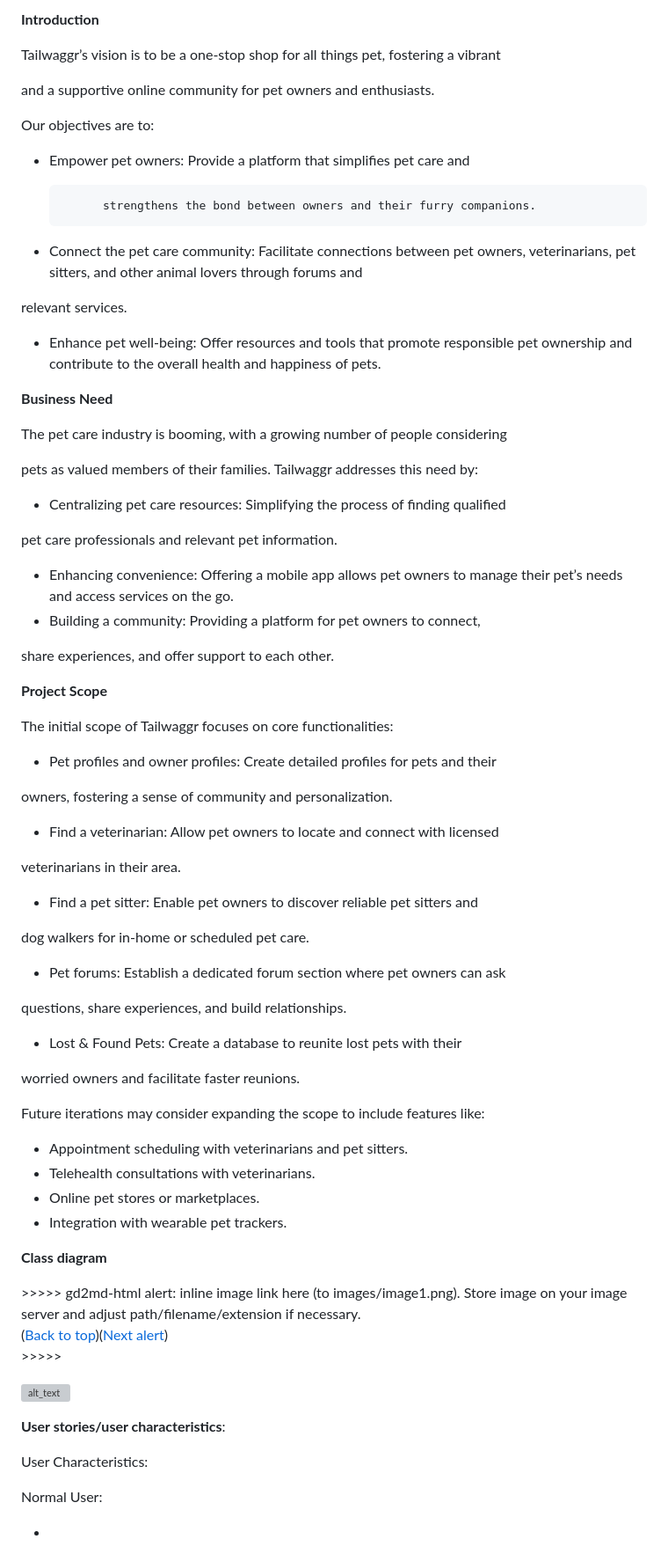
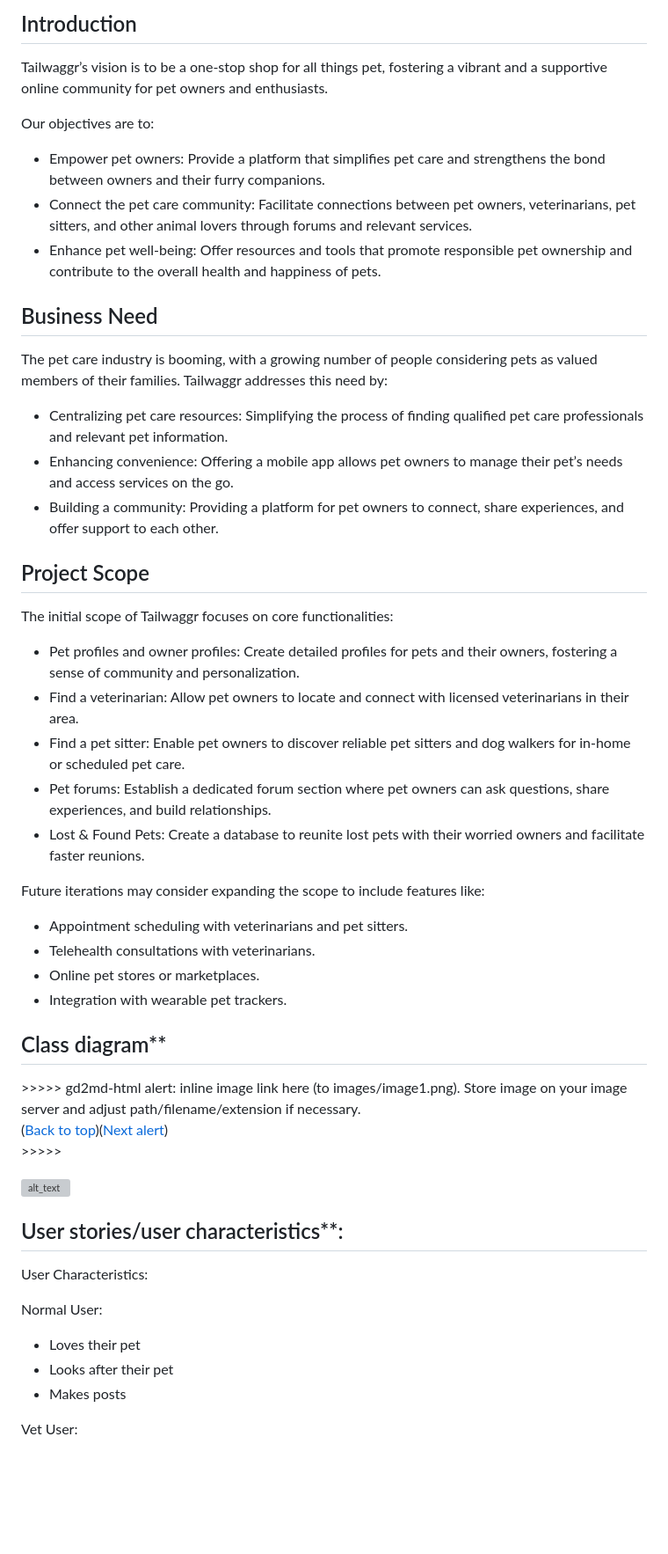
Before and after one commit to COS301-SE-2024/TailWaggr, a Markdown page: cos301_capstone/docs/srs.md, the part around one of its changes. Shown at 88% size. Drawn GitHub-style; blank space fills up the shorter version; grey boxes are pictures that could not be loaded.

```diff
--- a/cos301_capstone/docs/srs.md
+++ b/cos301_capstone/docs/srs.md
@@ -1,103 +1,43 @@
-**Introduction**
-
-Tailwaggr’s vision is to be a one-stop shop for all things pet, fostering a vibrant
-
-and a supportive online community for pet owners and enthusiasts.
+## Introduction
+Tailwaggr’s vision is to be a one-stop shop for all things pet, fostering a vibrant and a supportive online community for pet owners and enthusiasts.
 
 Our objectives are to:
-
-
-
-* Empower pet owners: Provide a platform that simplifies pet care and
-
-            strengthens the bond between owners and their furry companions.
-
-
-
-* Connect the pet care community: Facilitate connections between pet owners, veterinarians, pet sitters, and other animal lovers through forums and
-
-relevant services.
-
-
-
+* Empower pet owners: Provide a platform that simplifies pet care and strengthens the bond between owners and their furry companions.
+* Connect the pet care community: Facilitate connections between pet owners, veterinarians, pet sitters, and other animal lovers through forums and relevant services.
 *  Enhance pet well-being: Offer resources and tools that promote responsible pet ownership and contribute to the overall health and happiness of  pets.
 
-**Business Need**
+## Business Need
+The pet care industry is booming, with a growing number of people considering pets as valued members of their families. Tailwaggr addresses this need by:
+* Centralizing pet care resources: Simplifying the process of finding qualified pet care professionals and relevant pet information.
+* Enhancing convenience: Offering a mobile app allows pet owners to manage their pet’s needs and access services on the go.
+* Building a community: Providing a platform for pet owners to connect, share experiences, and offer support to each other.
 
-The pet care industry is booming, with a growing number of people considering
-
-pets as valued members of their families. Tailwaggr addresses this need by:
-
-
-
-* Centralizing pet care resources: Simplifying the process of finding qualified
-
-pet care professionals and relevant pet information.
-
-
-
-* Enhancing convenience: Offering a mobile app allows pet owners to manage their pet’s needs and access services on the go.
-* Building a community: Providing a platform for pet owners to connect,
-
-share experiences, and offer support to each other.
-
-**Project Scope**
-
+## Project Scope
 The initial scope of Tailwaggr focuses on core functionalities:
-
-
-
-*  Pet profiles and owner profiles: Create detailed profiles for pets and their
-
-owners, fostering a sense of community and personalization.
-
-
-
-*  Find a veterinarian: Allow pet owners to locate and connect with licensed
-
-veterinarians in their area.
-
-
-
-*  Find a pet sitter: Enable pet owners to discover reliable pet sitters and
-
-dog walkers for in-home or scheduled pet care.
-
-
-
-* Pet forums: Establish a dedicated forum section where pet owners can ask
-
-questions, share experiences, and build relationships.
-
-
-
-* Lost & Found Pets: Create a database to reunite lost pets with their
-
-worried owners and facilitate faster reunions.
+* Pet profiles and owner profiles: Create detailed profiles for pets and their owners, fostering a sense of community and personalization.
+* Find a veterinarian: Allow pet owners to locate and connect with licensed veterinarians in their area.
+* Find a pet sitter: Enable pet owners to discover reliable pet sitters and dog walkers for in-home or scheduled pet care.
+* Pet forums: Establish a dedicated forum section where pet owners can ask questions, share experiences, and build relationships.
+* Lost & Found Pets: Create a database to reunite lost pets with their worried owners and facilitate faster reunions.
 
 Future iterations may consider expanding the scope to include features like:
-
-
-
 * Appointment scheduling with veterinarians and pet sitters.
 * Telehealth consultations with veterinarians.
 * Online pet stores or marketplaces.
 * Integration with wearable pet trackers.
 
-**Class diagram**
-
-
-
-
+## Class diagram**
 <p id="gdcalert1" ><span style="color: red; font-weight: bold">>>>>>  gd2md-html alert: inline image link here (to images/image1.png). Store image on your image server and adjust path/filename/extension if necessary. </span><br>(<a href="#">Back to top</a>)(<a href="#gdcalert2">Next alert</a>)<br><span style="color: red; font-weight: bold">>>>>> </span></p>
 
 
 ![alt_text](images/image1.png "image_tooltip")
 
 
-**User stories/user characteristics**:
-
+## User stories/user characteristics**:
 User Characteristics:
 
 Normal User:
+* Loves their pet
+* Looks after their pet
+* Makes posts
 
```
Also changed, not shown: other parts of cos301_capstone/docs/srs.md (+69 -278 lines).
